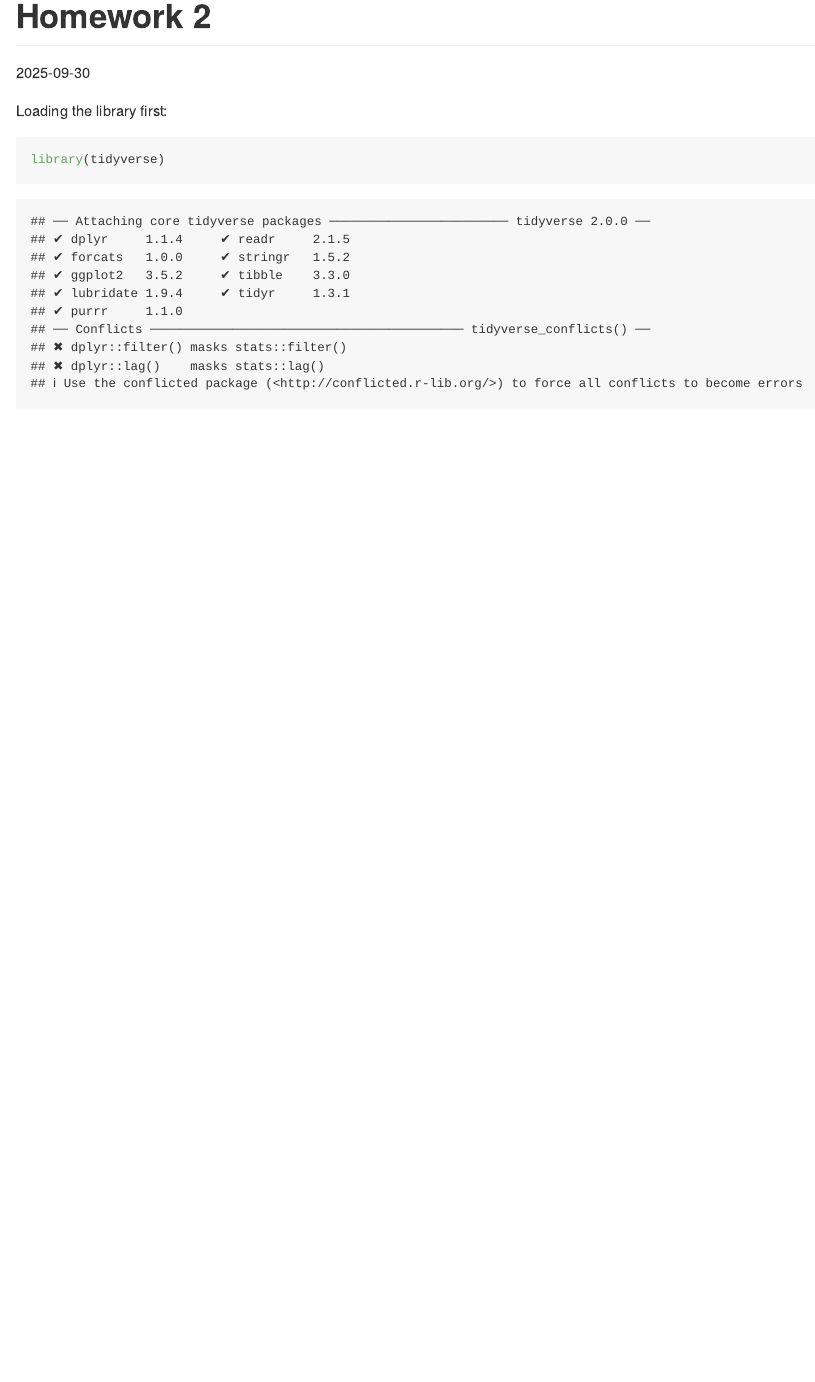
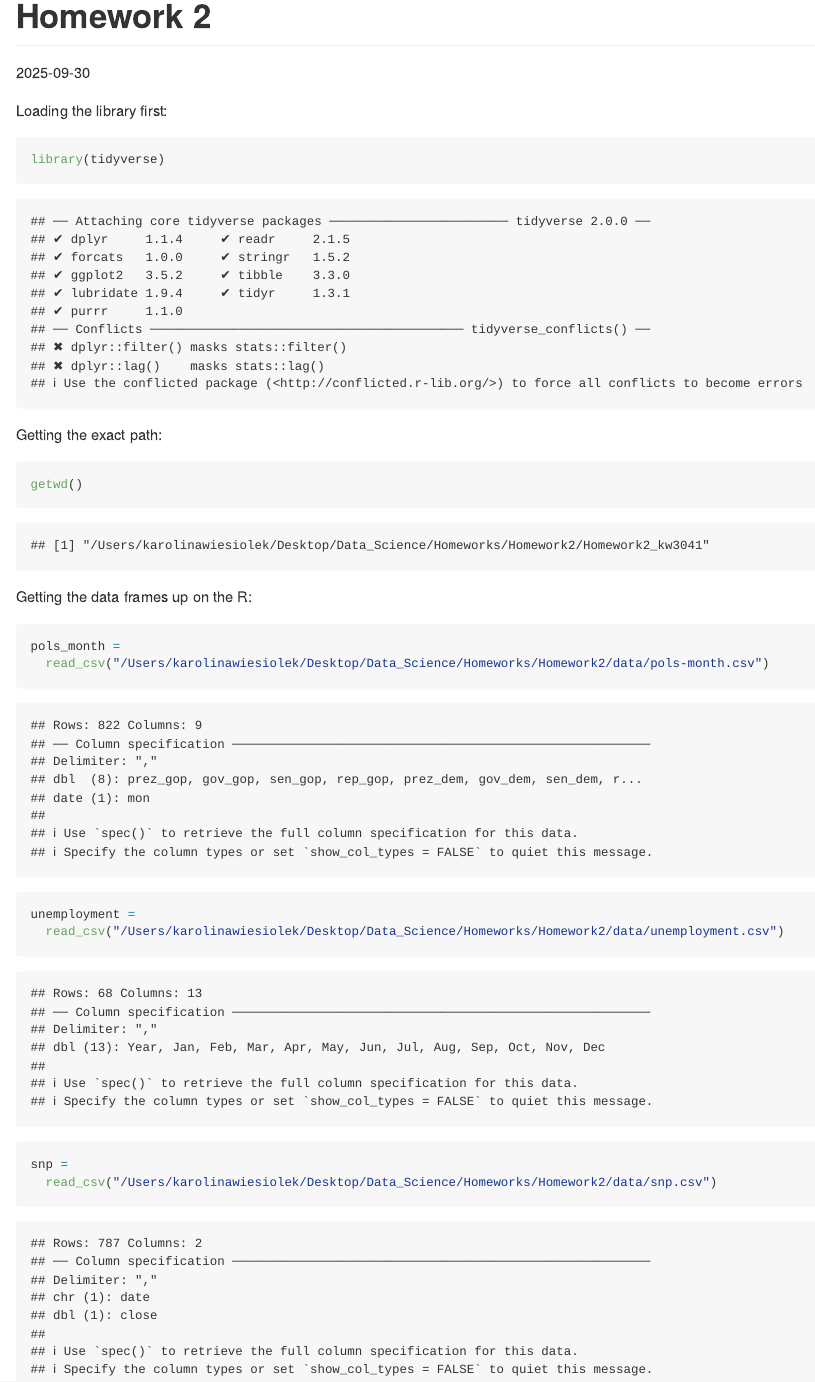
Before and after one commit to karolinabwiesiolek/p8105_hw2_kw3041, an R Markdown document (p8105_hw2_kw3041.Rmd): the page in a window 1100 px wide, from its top. The pictures show the output file p8105_hw2_kw3041.md that the author committed with the source, drawn offline in the style of GitHub.

Commit message:
All the data used in the problem is now loaded on the R

````diff
--- a/p8105_hw2_kw3041.Rmd
+++ b/p8105_hw2_kw3041.Rmd
@@ -9,3 +9,21 @@ Loading the library first:
 ```{r}
 library(tidyverse)
 ```
+
+Getting the exact path:
+```{r}
+getwd()
+```
+
+Getting the data frames up on the R:
+```{r}
+pols_month =
+  read_csv("/Users/karolinawiesiolek/Desktop/Data_Science/Homeworks/Homework2/data/pols-month.csv")
+
+unemployment =
+  read_csv("/Users/karolinawiesiolek/Desktop/Data_Science/Homeworks/Homework2/data/unemployment.csv")
+
+snp =
+  read_csv("/Users/karolinawiesiolek/Desktop/Data_Science/Homeworks/Homework2/data/snp.csv")
+
+```
````
Also changed, not shown: p8105_hw2_kw3041.md.
